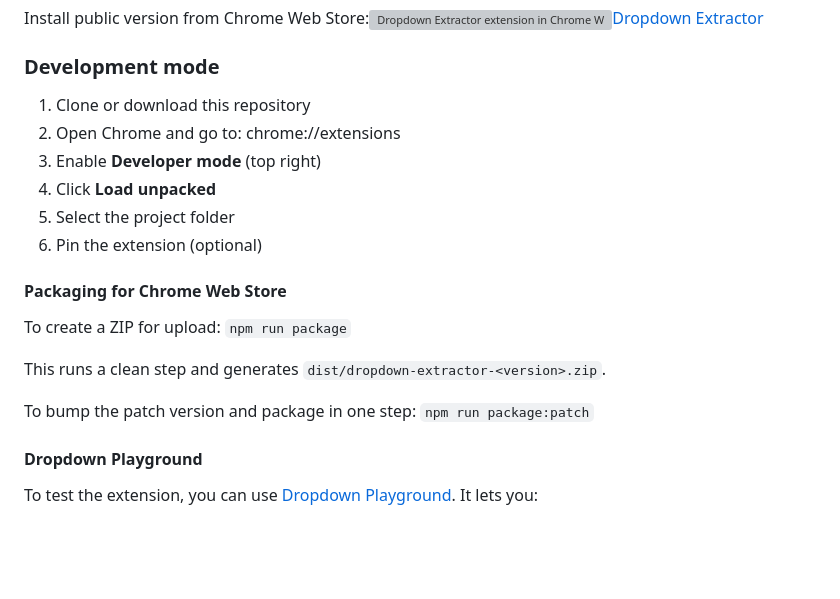
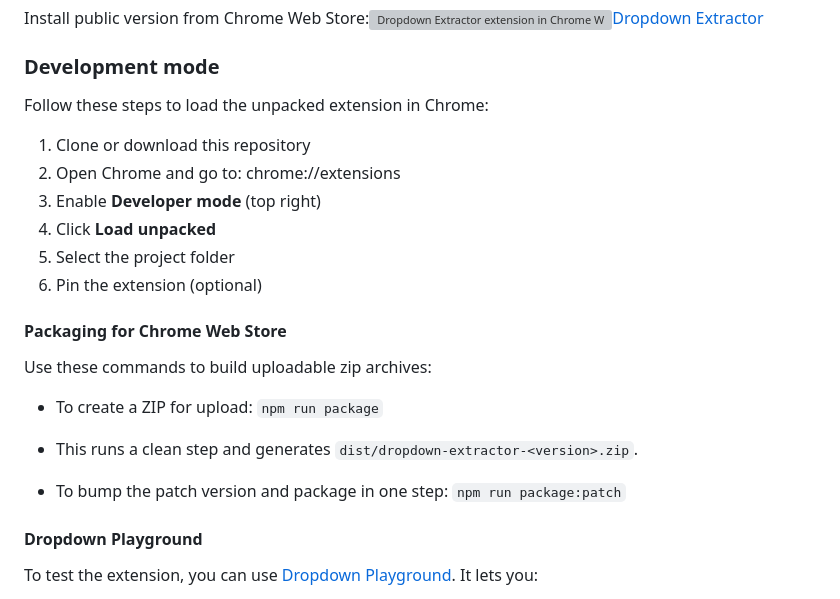
Before and after one commit to stansult/dropdown-extractor, a Markdown page: README.md, the part around the change. Rendered like a GitHub page; blank space fills up the shorter version; grey boxes are pictures that could not be loaded.

Commit message:
minor edits to readme

```diff
--- a/README.md
+++ b/README.md
@@ -74,6 +74,8 @@ Install public version from Chrome Web Store:<a href="https://chrome.google.com/
 
 ### Development mode
 
+Follow these steps to load the unpacked extension in Chrome:
+
 1. Clone or download this repository
 2. Open Chrome and go to: chrome://extensions
 3. Enable **Developer mode** (top right)
@@ -83,11 +85,13 @@ Install public version from Chrome Web Store:<a href="https://chrome.google.com/
 
 #### Packaging for Chrome Web Store
 
-To create a ZIP for upload: `npm run package`
+Use these commands to build uploadable zip archives:
 
-This runs a clean step and generates `dist/dropdown-extractor-<version>.zip`.
+- To create a ZIP for upload: `npm run package`
 
-To bump the patch version and package in one step: `npm run package:patch`
+- This runs a clean step and generates `dist/dropdown-extractor-<version>.zip`.
+
+- To bump the patch version and package in one step: `npm run package:patch`
 
 #### Dropdown Playground
 
```
